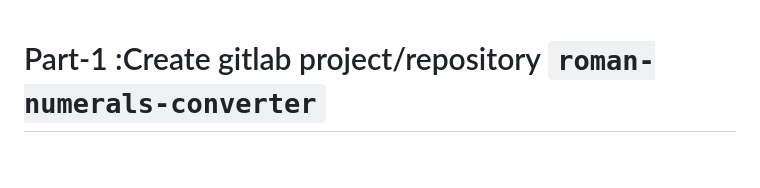
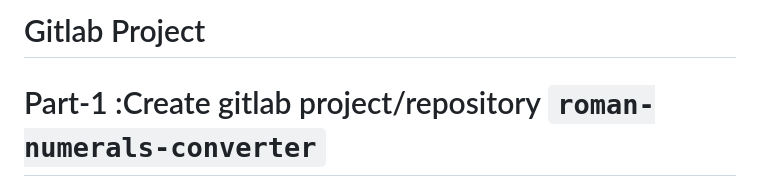
Before and after one commit to alparslanu6347/roman-numerals_terraform, a Markdown page: README.md, the part around the change. GitHub-like rendering; blank space fills up the shorter version.

```diff
--- a/README.md
+++ b/README.md
@@ -1,3 +1,5 @@
+# Gitlab Project
+
 # Part-1 :Create gitlab project/repository `roman-numerals-converter`
 - Go to gitlab
 
```
